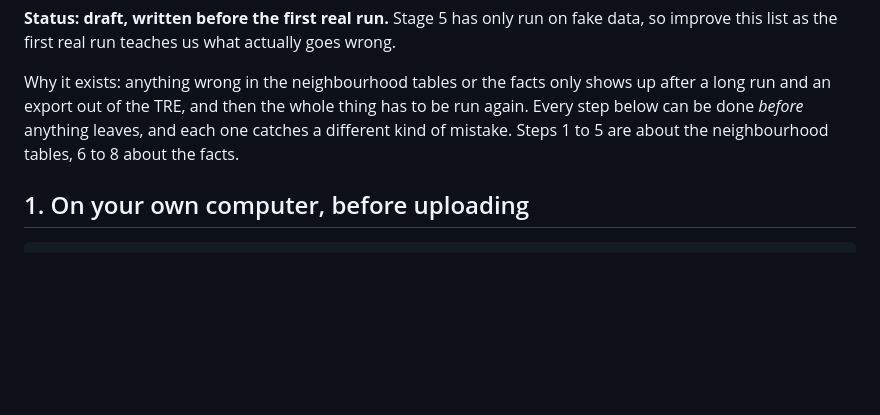
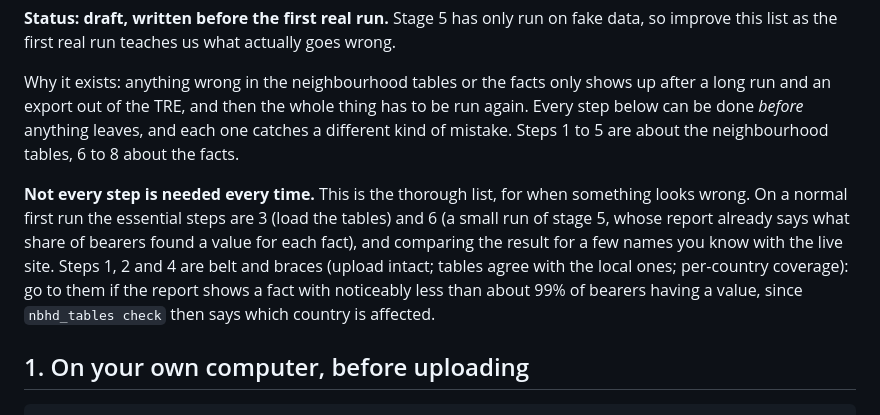
Before and after one commit to jtvandijk/webapp-project, a Markdown page: docs/first-run-checks.md, the part around the change. Drawn GitHub-style; blank space fills up the shorter version.

Commit message:
first-run-checks.md: say which steps are essential and which are belt and braces
Docs only. The checklist is the thorough version; on a normal first run only loading the
tables (3) and a small stage 5 run (6) are needed, since the run's own report gives the
share of bearers with a value per fact. Steps 1, 2 and 4 are for when something looks wrong.

Co-Authored-By: Claude Sonnet 5 <noreply@anthropic.com>

```diff
--- a/docs/first-run-checks.md
+++ b/docs/first-run-checks.md
@@ -7,6 +7,13 @@ Why it exists: anything wrong in the neighbourhood tables or the facts only show
 export out of the TRE, and then the whole thing has to be run again. Every step below can be done *before*
 anything leaves, and each one catches a different kind of mistake. Steps 1 to 5 are about the neighbourhood
 tables, 6 to 8 about the facts.
+
+**Not every step is needed every time.** This is the thorough list, for when something looks wrong. On a normal
+first run the essential steps are 3 (load the tables) and 6 (a small run of stage 5, whose report already says
+what share of bearers found a value for each fact), and comparing the result for a few names you know with the
+live site. Steps 1, 2 and 4 are belt and braces (upload intact; tables agree with the local ones; per-country
+coverage): go to them if the report shows a fact with noticeably less than about 99% of bearers having a value,
+since `nbhd_tables check` then says which country is affected.
 
 ## 1. On your own computer, before uploading
 
```
